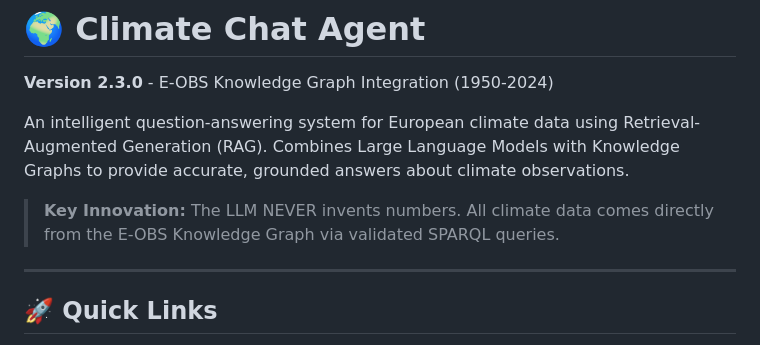
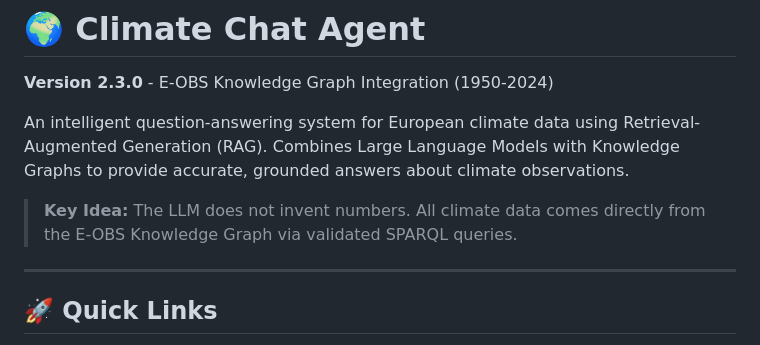
Before and after one commit to ammar450/climate-chat-agent, a Markdown page: README.md, the part around the change. GitHub-like rendering.

Commit message:
Update key innovation statement in README

```diff
--- a/README.md
+++ b/README.md
@@ -4,7 +4,7 @@
 
 An intelligent question-answering system for European climate data using Retrieval-Augmented Generation (RAG). Combines Large Language Models with Knowledge Graphs to provide accurate, grounded answers about climate observations.
 
-> **Key Innovation:** The LLM NEVER invents numbers. All climate data comes directly from the E-OBS Knowledge Graph via validated SPARQL queries.
+> **Key Idea:** The LLM does not invent numbers. All climate data comes directly from the E-OBS Knowledge Graph via validated SPARQL queries.
 
 ---
 
```
